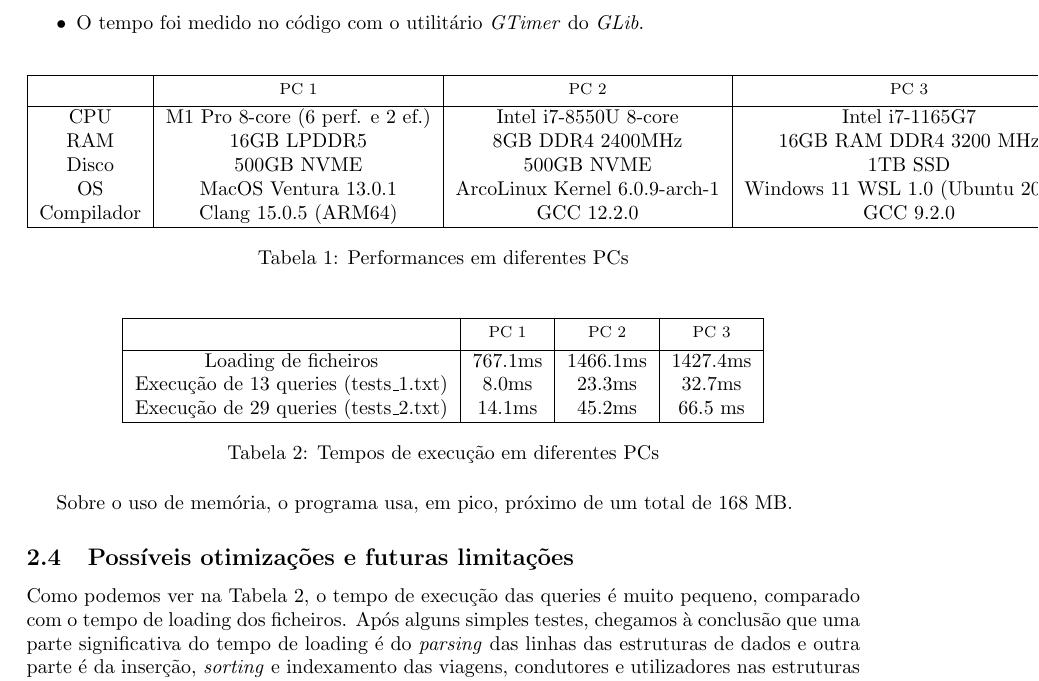
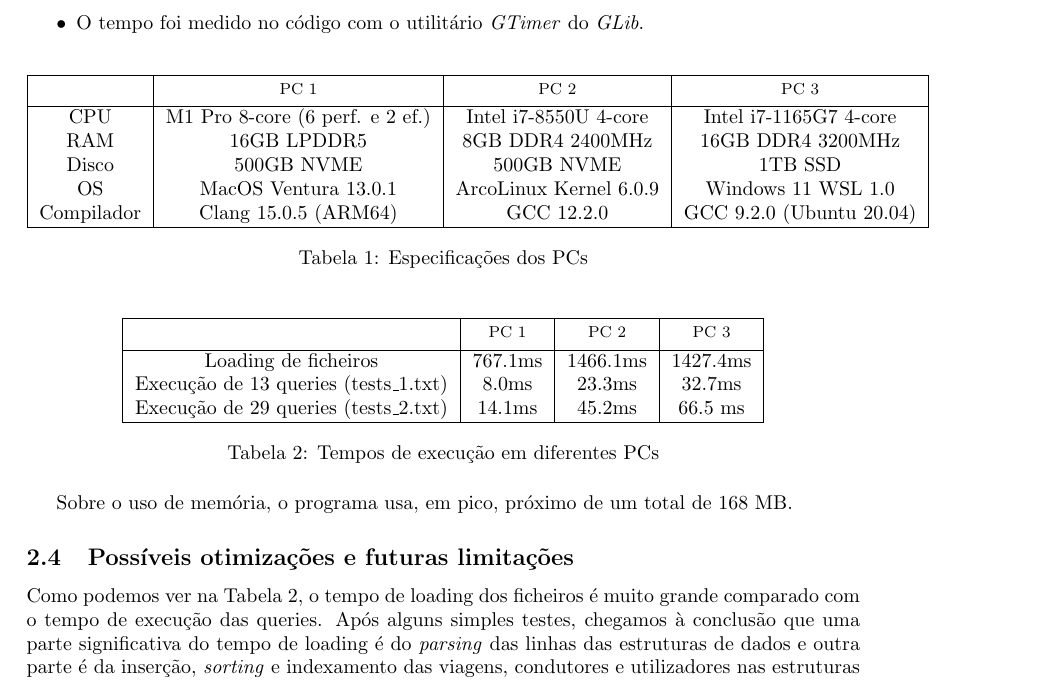
Before and after one commit to JulioJPinto/LI3-Project, a LaTeX document (trabalho-pratico/Relatorio/relatorio-fase1.tex): part of page 4 of 5, cut so that both start at the same text. Compiled offline with pdfLaTeX.

Commit message:
report: Finish report fase1

```diff
--- a/trabalho-pratico/Relatorio/relatorio-fase1.tex
+++ b/trabalho-pratico/Relatorio/relatorio-fase1.tex
@@ -178,19 +177,18 @@
             \end{itemize}
 
             \begin{table}[hbt!]
-                \centering
                 \begin{tabular}{|*{4}{c|}}
                     \hline
                     & \thead{PC 1}&\thead{PC 2}&\thead{PC 3}\\
                     \hline
-                    CPU        & M1 Pro 8-core (6 perf. e 2 ef.) & Intel i7-8550U 8-core         & Intel i7-1165G7 \\
-                    RAM        & 16GB LPDDR5                     & 8GB DDR4 2400MHz              & 16GB RAM DDR4 3200 MHz \\
-                    Disco      & 500GB NVME                      & 500GB NVME                    & 1TB SSD \\
-                    OS         & MacOS Ventura 13.0.1            & ArcoLinux Kernel 6.0.9-arch-1 & Windows 11 WSL 1.0 (Ubuntu 20.04) \\
-                    Compilador & Clang 15.0.5 (ARM64)            & GCC 12.2.0                    & GCC 9.2.0 \\
+                    CPU        & M1 Pro 8-core (6 perf. e 2 ef.) & Intel i7-8550U 4-core  & Intel i7-1165G7 4-core\\
+                    RAM        & 16GB LPDDR5                     & 8GB DDR4 2400MHz       & 16GB DDR4 3200MHz \\
+                    Disco      & 500GB NVME                      & 500GB NVME             & 1TB SSD \\
+                    OS         & MacOS Ventura 13.0.1            & ArcoLinux Kernel 6.0.9 & Windows 11 WSL 1.0 \\
+                    Compilador & Clang 15.0.5 (ARM64)            & GCC 12.2.0             & GCC 9.2.0 (Ubuntu 20.04)\\
                     \hline
                 \end{tabular}
-                \caption{Performances em diferentes PCs}
+                \caption{Especificações dos PCs}
             \end{table}
 
             \begin{table}[hbt!]
@@ -210,8 +208,8 @@
             Sobre o uso de memória, o programa usa, em pico, próximo de um total de 168 MB.
 
         \subsection{Possíveis otimizações e futuras limitações}
-        Como podemos ver na Tabela 2, o tempo de execução das queries é muito
-        pequeno, comparado com o tempo de loading dos ficheiros.
+        Como podemos ver na Tabela 2, o tempo de loading dos ficheiros é muito
+        grande comparado com o tempo de execução das queries.
         Após alguns simples testes, chegamos à conclusão que uma parte
         significativa do tempo de loading é do \emph{parsing} das linhas
         das estruturas de dados e outra parte é da inserção, \emph{sorting}
```
Also changed, not shown: trabalho-pratico/relatorio-fase1.pdf, trabalho-pratico/Relatorio/relatorio-fase1.tex (3 more changed lines).
